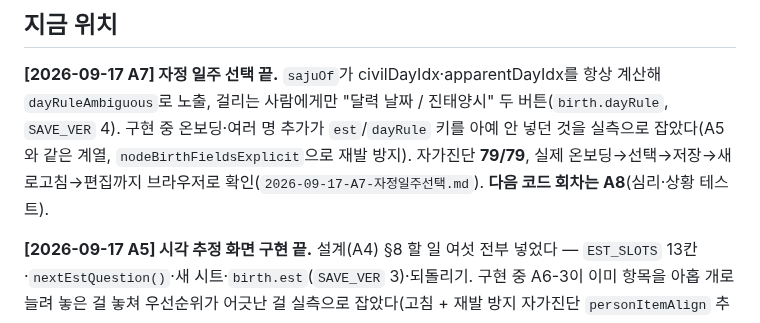
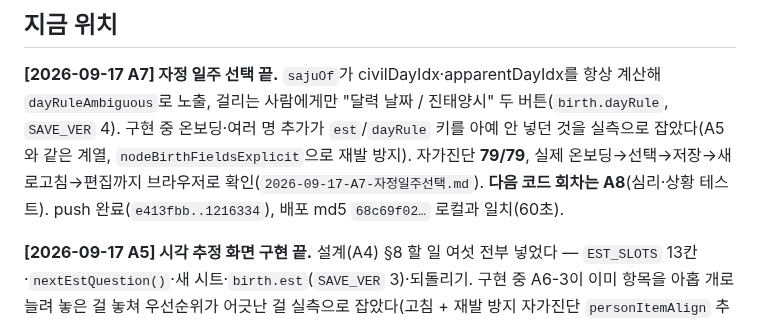
Before and after one commit to shyquisyz/group-saju, a Markdown page: docs/현황.md, the part around the change. Drawn GitHub-style.

Commit message:
현황에 A7 push·배포 확인 반영 (1216334, 배포 md5 60초 일치)
Co-Authored-By: Claude Sonnet 5 <noreply@anthropic.com>

```diff
--- a/docs/현황.md
+++ b/docs/현황.md
@@ -22,7 +22,7 @@
 `SAVE_VER` 4). 구현 중 온보딩·여러 명 추가가 `est`/`dayRule` 키를 아예 안 넣던 것을 실측으로
 잡았다(A5와 같은 계열, `nodeBirthFieldsExplicit`으로 재발 방지). 자가진단 **79/79**, 실제
 온보딩→선택→저장→새로고침→편집까지 브라우저로 확인(`2026-09-17-A7-자정일주선택.md`).
-**다음 코드 회차는 A8**(심리·상황 테스트).
+**다음 코드 회차는 A8**(심리·상황 테스트). push 완료(`e413fbb..1216334`), 배포 md5 `68c69f02…` 로컬과 일치(60초).
 
 **[2026-09-17 A5] 시각 추정 화면 구현 끝.** 설계(A4) §8 할 일 여섯 전부 넣었다 — `EST_SLOTS`
 13칸·`nextEstQuestion()`·새 시트·`birth.est`(`SAVE_VER` 3)·되돌리기. 구현 중 A6-3이 이미 항목을
```
